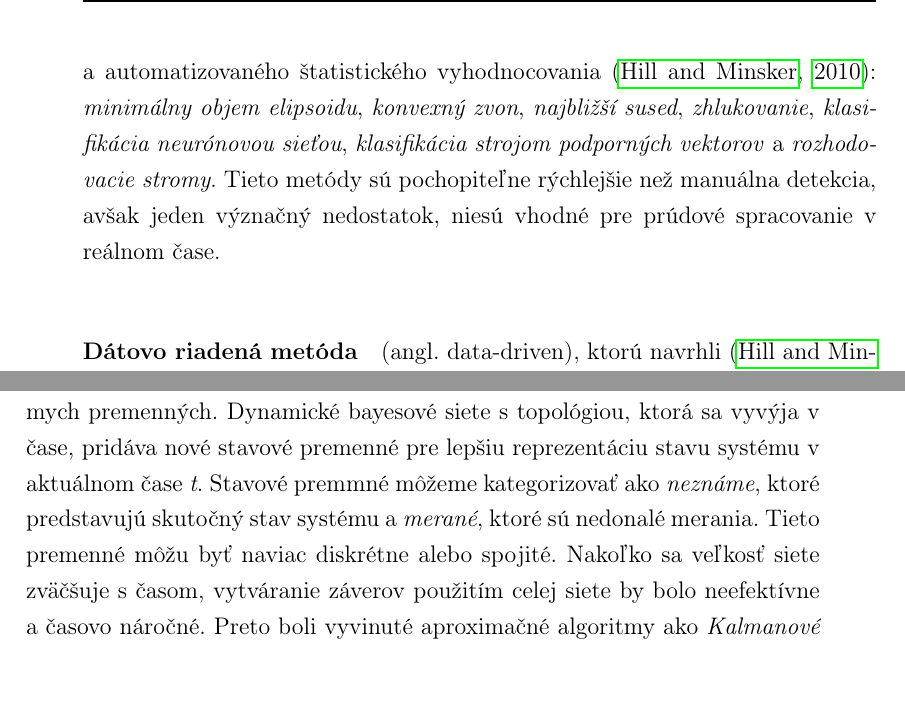
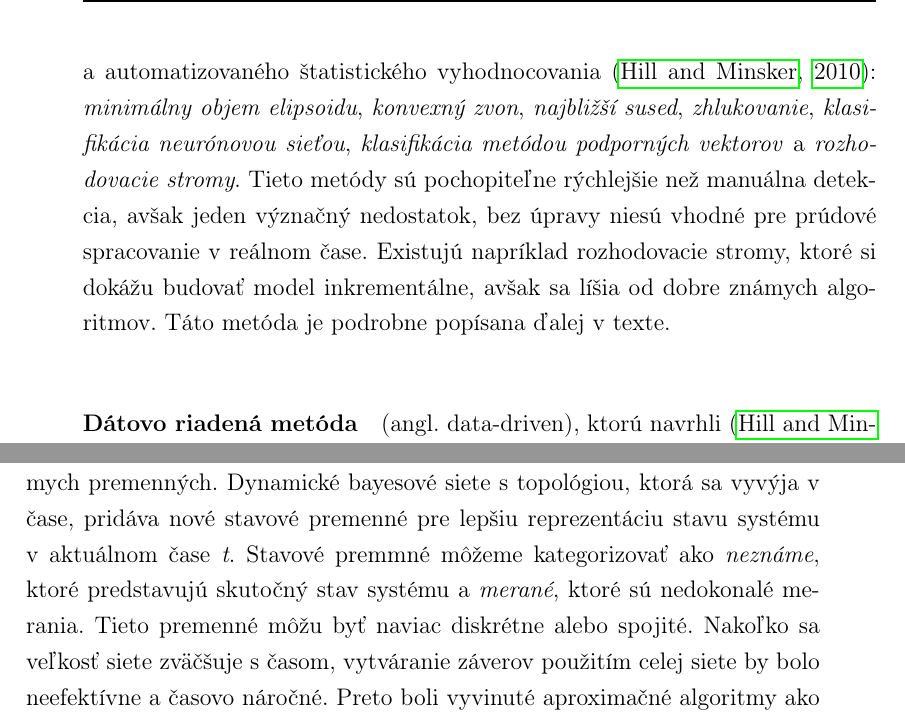
Before and after one commit to cimox/diploma-thesis, a LaTeX thesis (__WRITING/main.tex, which reads __WRITING/solutions.tex): two parts of pages 27 and 28 of 53, joined at a grey line, cut so that both start at the same text. Compiled offline with pdfLaTeX.

Commit message:
Fixed anomaly detection section

```diff
--- a/__WRITING/solutions.tex
+++ b/__WRITING/solutions.tex
@@ -95,7 +95,8 @@ Existuje mnoho ďalších prístupov ako sa vysporiadať so zmenami v prúde, na
 Detekcia anomálií (angl. anomaly detection) predstavuje proces identifikácie dát, ktoré sa význačne odchyľujú (angl. deviate) od historických vzorov \citep{hodge2004survey}. Anomálie môžu spôsobovať chyby v meraní senzorov, nezvyčajné správanie systému alebo chyba pri prenose dát, či zámerné vytváranie anomálií v používateľmi generovanom obsahu.
 Takže detekcia anomálií má veľa praktického použitia napríklad v aplikáciach, ktoré dohliadajú na kvalitu a kontrolu dát \citep{hill2007real} alebo adaptívne monitorovanie sietí  \citep{hill2010anomaly}. Tieto aplikácie často kladú požiadavku aby boli anomálie detekované v čase ich v vzniku, teda v reálnom čase. Potom metódy pre detekciu anomálií musia byť rýchle vo vykonávaní a mať inkrementálny charakter. \par
 
-V minulosti sa obvykle anomálie detekovali manuálne s pomocou vizualizačných nástrojov, ktoré doménovým expertom pomáhali v tejto úlohe. Manuálne metódy avšak zlyhávajú pri detekcií anomálií v reálnom čase. Výskumníci navrhli niekoľko metód, ktoré majú myšlienku v prístupoch strojového učenia sa a automatizovaného štatistického vyhodnocovania \citep{hill2010anomaly}: \textit{minimálny objem elipsoidu}, \textit{konvexný zvon}, \textit{najbližší sused}, \textit{zhlukovanie}, \textit{klasifikácia neurónovou sieťou}, \textit{klasifikácia strojom podporných vektorov} a \textit{rozhodovacie stromy}. Tieto metódy sú pochopiteľne rýchlejšie než manuálna detekcia, avšak jeden význačný nedostatok, niesú vhodné pre prúdové spracovanie v reálnom čase.
+V minulosti sa obvykle anomálie detekovali manuálne s pomocou vizualizačných nástrojov, ktoré doménovým expertom pomáhali v tejto úlohe. Manuálne metódy avšak zlyhávajú pri detekcií anomálií v reálnom čase. Výskumníci navrhli niekoľko metód, ktoré majú myšlienku v prístupoch strojového učenia sa a automatizovaného štatistického vyhodnocovania \citep{hill2010anomaly}: \textit{minimálny objem elipsoidu}, \textit{konvexný zvon}, \textit{najbližší sused}, \textit{zhlukovanie}, \textit{klasifikácia neurónovou sieťou}, \textit{klasifikácia metódou podporných vektorov} a \textit{rozhodovacie stromy}. Tieto metódy sú pochopiteľne rýchlejšie než manuálna detekcia, avšak jeden význačný nedostatok, bez úpravy niesú vhodné pre prúdové spracovanie v reálnom čase. Existujú napríklad rozhodovacie stromy, ktoré si dokážu budovať model inkrementálne, avšak sa líšia od dobre známych algoritmov. Táto metóda je podrobne popísana ďalej v texte.
+
 \paragraph{Dátovo riadená metóda} (angl. data-driven), ktorú navrhli \citep{hill2010anomaly}, využíva dátovo riadený jednorozmerný autoregresívny model prúdu dát a predikčný interval (ďalej len PI) vypočítaný z posledných historických dát na identifikáciu anomálií v prúde. Dátovo riadený model časového radu je použitý, pretože je jednoduchší na implementáciu a použitie v porovnaní s ostatnými modelmi časových radov. Tento model tiež poskytuje rýchle a presné prognózy. Dáta sú potom klasifikované ako anomálie na základe toho, či sú spadnú do zvoleného intervalu PI. Metóda teda poskytuje principiálny rámec pre výber hraničného prahu kedy majú byť anomálie klasifikované. Výhoda metódy je, že nevyžaduje žiadne vzorky dát, ktoré sú vopred označkované alebo klasifikované. Je veľmi dobre škálovateľná na veľké objemy dát a vykonáva inkrementálne počítanie tak ako dáta vznikajú.
 Metóda pozostáva z nasledujúcich krokov so začiatkom v čase \textit{t}:
 \begin{enumerate}
@@ -109,7 +110,7 @@ Metóda pozostáva z nasledujúcich krokov so začiatkom v čase \textit{t}:
 		\end{enumerate}
 	\item opakuj kroky \textit{1-4}
 \end{enumerate}
-\paragraph{Metóda dynamických bayesových sietí} (angl. Dynamic Bayesian Networks) \citep{hill2007real} bola vytvorená pre detekciu anomálií v prúdoch zo senzorov, ktoré sú umiestnené v životnom prostredí. Bayesové siete predstavujú acyklický orientovaný graf, zobrazené na obrázku \ref{fig:anomalie-dbn}, v ktorom každý uzol obsahuje pravdepodobnostú informáciu v súvislosti k všetkým možným stavom, v ktorých sa môže premenná nachádzať. Táto informácia spolu s topológiou bayesovej siete, špecifikuje úplné spojenie distribúcie stavu premennej, pričom sada známych premmených môže byť použitá na odvodenie hodnoty neznámych premenných. Dynamické bayesové siete s topológiou, ktorá sa vyvýja v čase, pridáva nové stavové premenné pre lepšiu reprezentáciu stavu systému v aktuálnom čase \textit{t}. Stavové premmné môžeme kategorizovať ako \textit{neznáme}, ktoré predstavujú skutočný stav systému a \textit{merané}, ktoré sú nedonalé merania. Tieto premenné môžu byť naviac diskrétne alebo spojité. Nakoľko sa veľkosť siete zväčšuje s časom, vytváranie záverov použitím celej siete by bolo neefektívne a časovo náročné. Preto boli vyvinuté aproximačné algoritmy ako \textit{Kalmanové filtrovanie} alebo \textit{Rao-Blackwellized časticové filtrovanie}. \par
+\paragraph{Metóda dynamických bayesových sietí} (angl. Dynamic Bayesian Networks) \citep{hill2007real} bola vytvorená pre detekciu anomálií v prúdoch zo senzorov, ktoré sú umiestnené v životnom prostredí. Bayesové siete predstavujú acyklický orientovaný graf, zobrazené na obrázku \ref{fig:anomalie-dbn}, v ktorom každý uzol obsahuje pravdepodobnostú informáciu v súvislosti k všetkým možným stavom, v ktorých sa môže premenná nachádzať. Táto informácia spolu s topológiou bayesovej siete, špecifikuje úplné spojenie distribúcie stavu premennej, pričom sada známych premmených môže byť použitá na odvodenie hodnoty neznámych premenných. Dynamické bayesové siete s topológiou, ktorá sa vyvýja v čase, pridáva nové stavové premenné pre lepšiu reprezentáciu stavu systému v aktuálnom čase \textit{t}. Stavové premmné môžeme kategorizovať ako \textit{neznáme}, ktoré predstavujú skutočný stav systému a \textit{merané}, ktoré sú nedokonalé merania. Tieto premenné môžu byť naviac diskrétne alebo spojité. Nakoľko sa veľkosť siete zväčšuje s časom, vytváranie záverov použitím celej siete by bolo neefektívne a časovo náročné. Preto boli vyvinuté aproximačné algoritmy ako \textit{Kalmanové filtrovanie} alebo \textit{Rao-Blackwellized časticové filtrovanie}. \par
 Hill et al. navrhli v \citep{hill2007real} dve stratégie pre detekovanie anomálií v prúde dát:
 \begin{itemize}
 	\item \textit{Bayesov dôveryhodný interval} (angl. Bayesian credible interval - BCI), ktorý sleduje viacrozmernú gausovskú distribúciu lineárneho stavu premennej, ktorý korešponduje s neznámym stavom systému a jej meraným náprotivkom.
```
